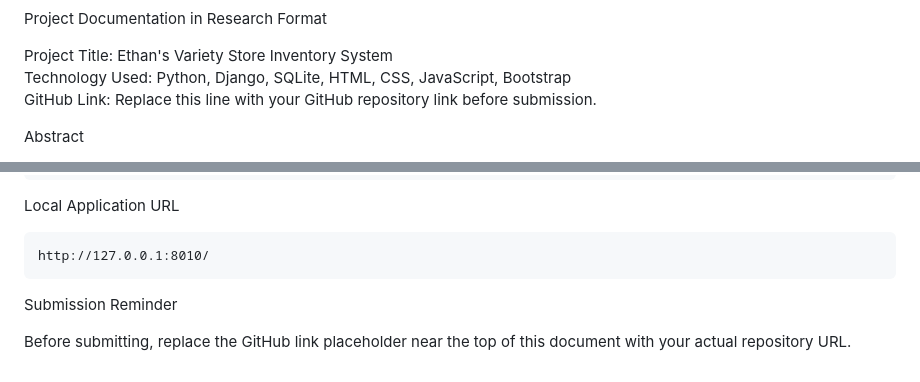
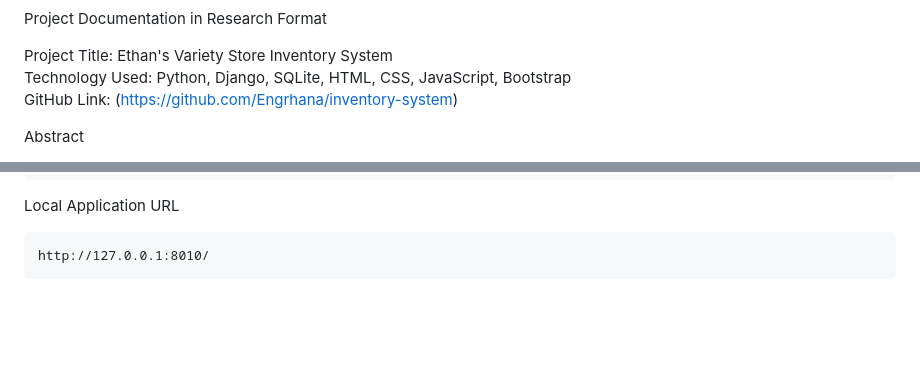
Before and after one commit to Engrhana/inventory-system, a Markdown page: PROJECT_DOCUMENTATION_RESEARCH_FORMAT.md, 2 parts joined by grey strips. Rendered like a GitHub page; blank space fills up the shorter version.

Commit message:
Update project documentation

````diff
--- a/PROJECT_DOCUMENTATION_RESEARCH_FORMAT.md
+++ b/PROJECT_DOCUMENTATION_RESEARCH_FORMAT.md
@@ -4,7 +4,7 @@ Project Documentation in Research Format
 
 Project Title: Ethan's Variety Store Inventory System
 Technology Used: Python, Django, SQLite, HTML, CSS, JavaScript, Bootstrap
-GitHub Link: Replace this line with your GitHub repository link before submission.
+GitHub Link: (https://github.com/Engrhana/inventory-system)
 
 Abstract
 
@@ -215,7 +215,3 @@ Local Application URL
 ```text
 http://127.0.0.1:8010/
 ```
-
-Submission Reminder
-
-Before submitting, replace the GitHub link placeholder near the top of this document with your actual repository URL.
````
